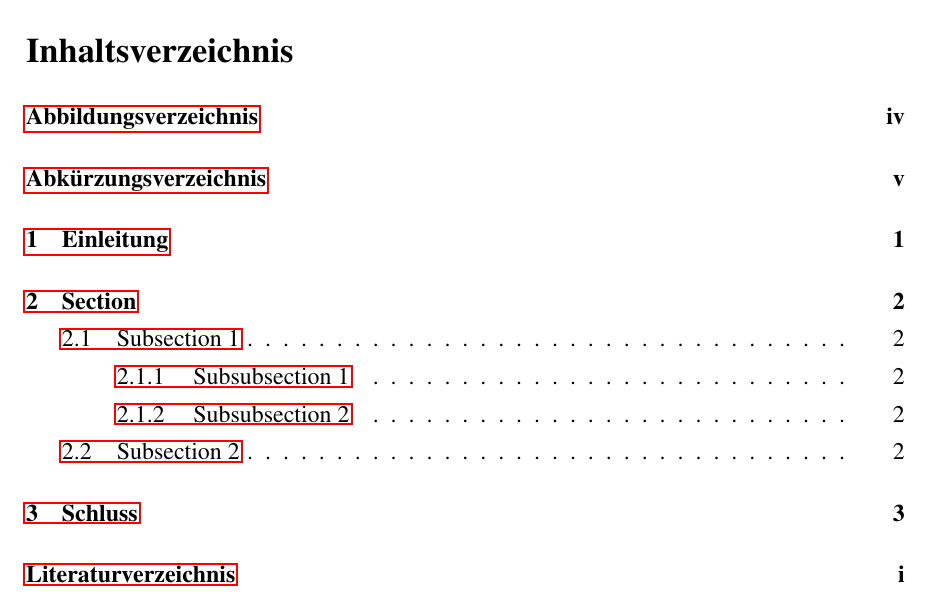
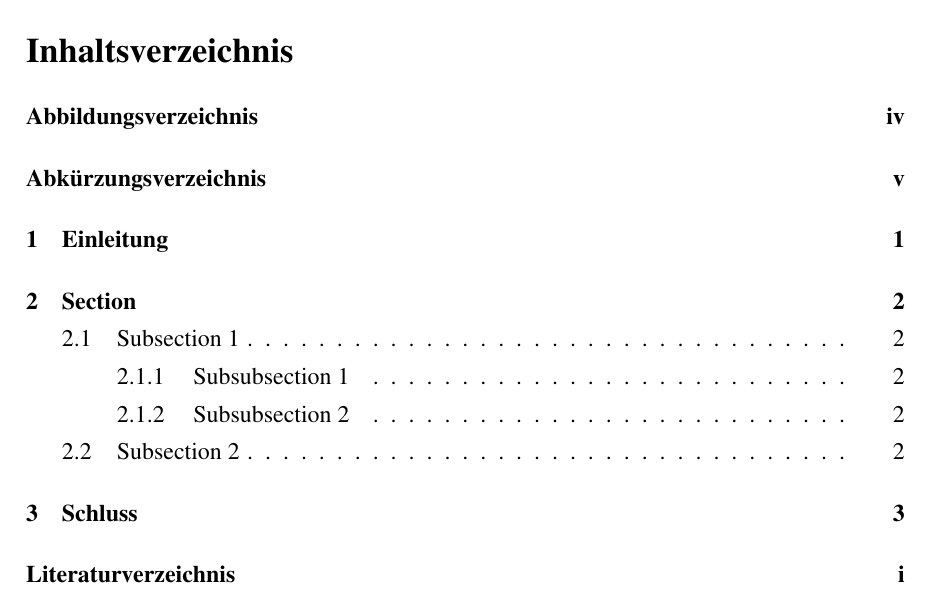
Before and after one commit to simon-mettler/latex-thesis, a LaTeX thesis (thesis.tex, which reads settings/packages.tex): part of page 4 of 11, cut so that both start at the same text. Compiled offline with pdfLaTeX.

Commit message:
hide link-styling and add bibliography settings

```diff
--- a/settings/packages.tex
+++ b/settings/packages.tex
@@ -60,4 +60,4 @@
 \usepackage[autostyle=true, german=swiss]{csquotes}
 
 % Erweiterter Hyperlink Support
-\usepackage{hyperref}
+\usepackage[hidelinks]{hyperref}
--- a/thesis.tex
+++ b/thesis.tex
@@ -22,6 +22,21 @@
 % Biblatex Settings (APA-Deutsch)
 \usepackage[style=apa]{biblatex}
 \DeclareLanguageMapping{ngerman}{ngerman-apa}
+
+% Fügt "Verfügbar unter" und optional "Letzter Zugriff" zu online
+% verfügbaren Quellen hinzu.
+\DeclareFieldFormat{formaturl}{Verfügbar unter#1}
+\DeclareFieldFormat{urldate}{Letzter Zugriff #1}
+
+\newbibmacro*{url+urldate}{
+	\printtext[formaturl]{
+		\printfield{url}
+	}\nopunct
+	\iffieldundef{urlyear}{}
+    {
+		\printtext[urldate]{\printurldate}
+    }
+}
 
 % Bibliografie laden
 \addbibresource{bibliography.bib}
```
Also changed, not shown: thesis.pdf.
